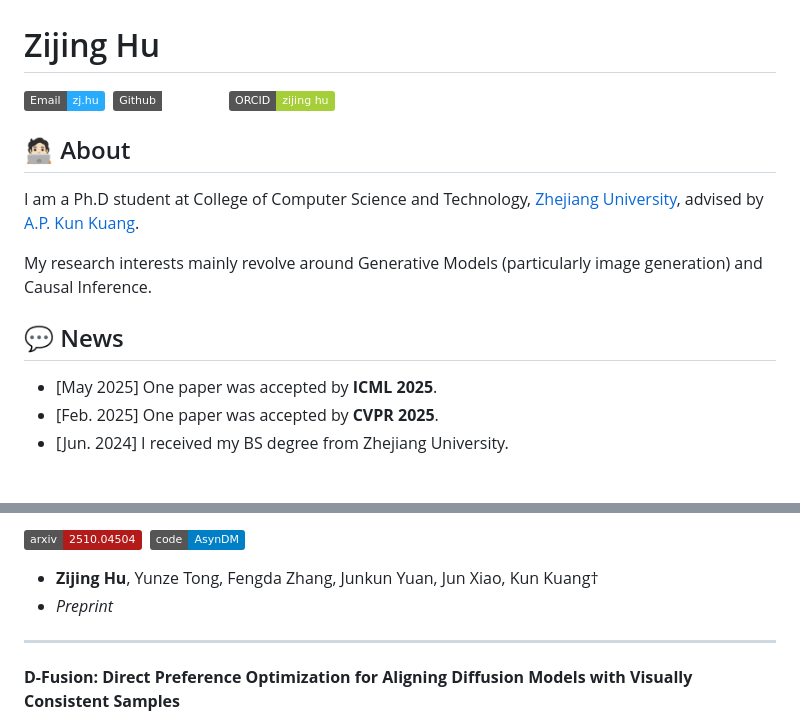
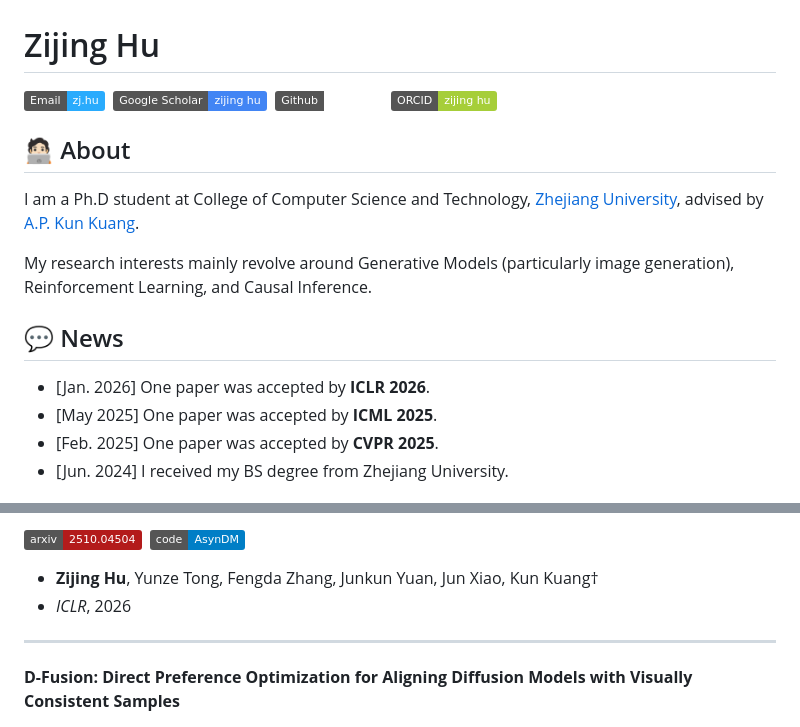
Before and after one commit to hu-zijing/hu-zijing.github.io, a Markdown page: README.md, 2 parts joined by grey strips. Rendered like a GitHub page; badges without logos.

Commit message:
add iclr26 paper

```diff
--- a/README.md
+++ b/README.md
@@ -3,6 +3,7 @@
 <div>
 
 [![email](https://img.shields.io/badge/Email-zj.hu-29abfd)](mailto:zj.hu@zju.edu.cn)&nbsp;
+[![google](https://img.shields.io/badge/Google_Scholar-zijing_hu-4285f4)](https://scholar.google.com/citations?user=gbaWDc8AAAAJ&hl=en)&nbsp;
 [![github](https://img.shields.io/badge/Github-hu--zijing-white)](https://github.com/hu-zijing)&nbsp;
 [![orcid](https://img.shields.io/badge/ORCID-zijing_hu-a6ce39)](https://orcid.org/0009-0007-6167-3996)&nbsp;
 
@@ -12,10 +13,11 @@
 
 I am a Ph.D student at College of Computer Science and Technology, [Zhejiang University](https://www.zju.edu.cn/english/), advised by [A.P. Kun Kuang](https://scholar.google.com/citations?user=FOsNiMQAAAAJ).
 
-My research interests mainly revolve around Generative Models (particularly image generation) and Causal Inference.
+My research interests mainly revolve around Generative Models (particularly image generation), Reinforcement Learning, and Causal Inference.
 
 ## 💬 News
 
+* [Jan. 2026] One paper was accepted by **ICLR 2026**.
 * [May 2025] One paper was accepted by **ICML 2025**.
 * [Feb. 2025] One paper was accepted by **CVPR 2025**.
 * [Jun. 2024] I received my BS degree from Zhejiang University.
@@ -42,7 +44,7 @@ My research interests mainly revolve around Generative Models (particularly imag
 </div>
 
 * **Zijing Hu**, Yunze Tong, Fengda Zhang, Junkun Yuan, Jun Xiao, Kun Kuang†
-* *Preprint*
+* *ICLR*, 2026
 
 ---
 
```
